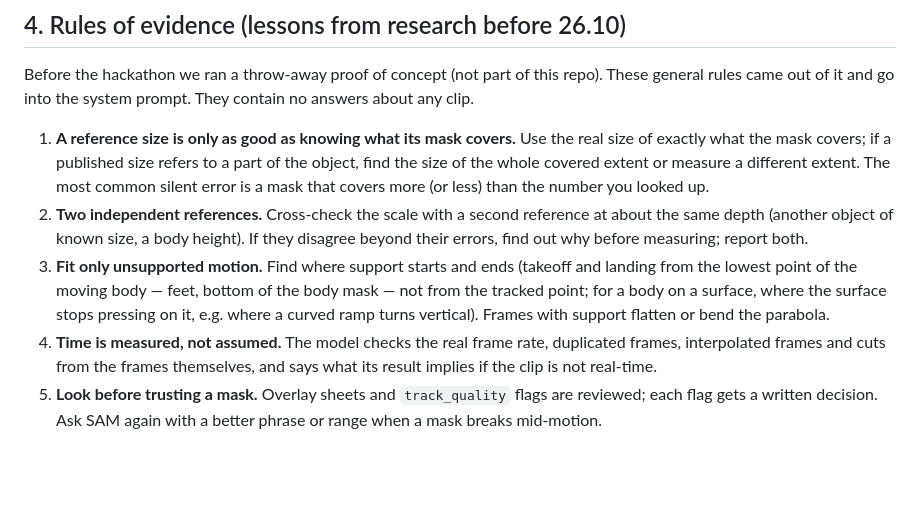
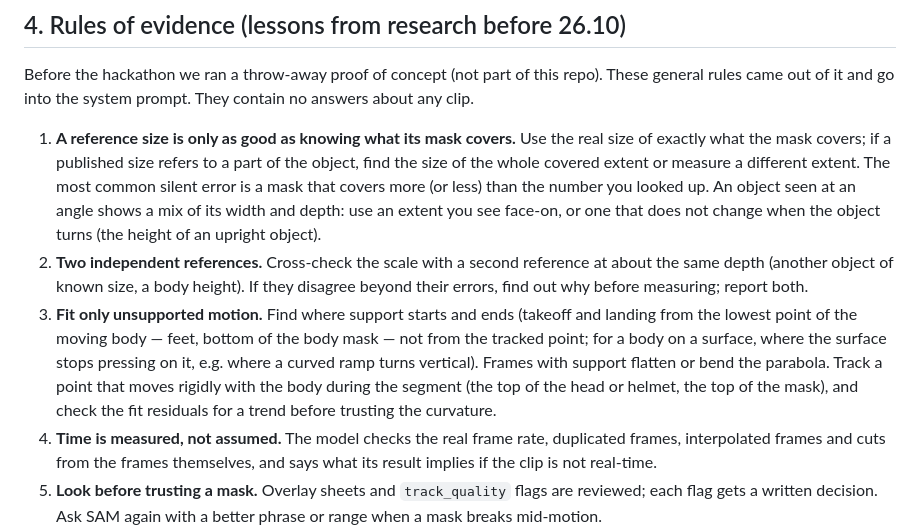
Before and after one commit to yunoshev/physics-proof, a Markdown page: SPEC.md, the part around the change. Rendered like a GitHub page; blank space fills up the shorter version.

Commit message:
Spec: rules 1 and 3 refined; add task M8 fix 1 from the first real runs

```diff
--- a/SPEC.md
+++ b/SPEC.md
@@ -258,11 +258,15 @@ go into the system prompt. They contain no answers about any clip.
 1. **A reference size is only as good as knowing what its mask covers.** Use the real size of exactly what the mask
    covers; if a published size refers to a part of the object, find the size of the whole covered extent or measure a
    different extent. The most common silent error is a mask that covers more (or less) than the number you looked up.
+   An object seen at an angle shows a mix of its width and depth: use an extent you see face-on, or one that does not
+   change when the object turns (the height of an upright object).
 2. **Two independent references.** Cross-check the scale with a second reference at about the same depth (another object
    of known size, a body height). If they disagree beyond their errors, find out why before measuring; report both.
 3. **Fit only unsupported motion.** Find where support starts and ends (takeoff and landing from the lowest point of the
    moving body — feet, bottom of the body mask — not from the tracked point; for a body on a surface, where the surface
    stops pressing on it, e.g. where a curved ramp turns vertical). Frames with support flatten or bend the parabola.
+   Track a point that moves rigidly with the body during the segment (the top of the head or helmet, the top of the
+   mask), and check the fit residuals for a trend before trusting the curvature.
 4. **Time is measured, not assumed.** The model checks the real frame rate, duplicated frames, interpolated frames and cuts
    from the frames themselves, and says what its result implies if the clip is not real-time.
 5. **Look before trusting a mask.** Overlay sheets and `track_quality` flags are reviewed; each flag gets a written
```
Also changed, not shown: tasks/M8-fix1.md (added, +43 -0 lines).
